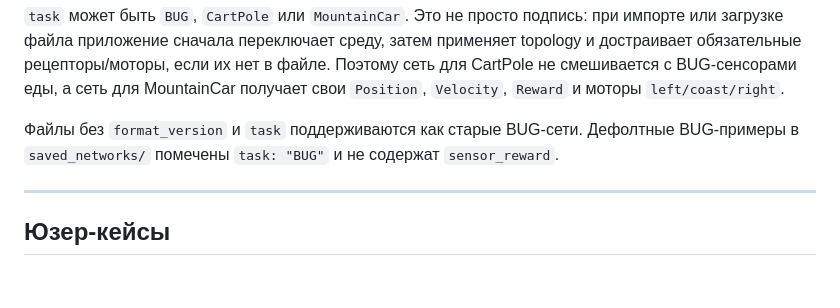
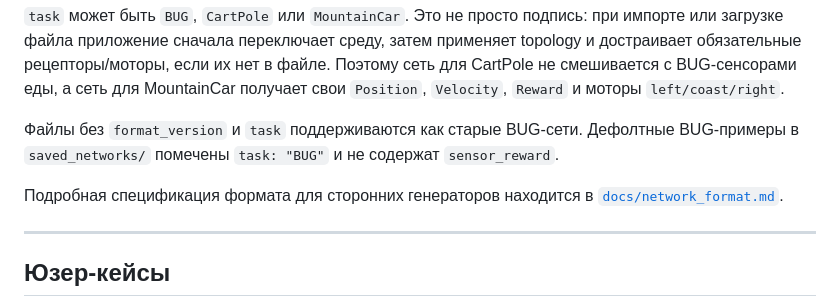
Before and after one commit to BelkinAndrey/spiking-bug, a Markdown page: README.md, the part around the change. Drawn GitHub-style; blank space fills up the shorter version.

```diff
--- a/README.md
+++ b/README.md
@@ -295,6 +295,8 @@ sensor_x_neg получает max(0, -x)
 
 Файлы без `format_version` и `task` поддерживаются как старые BUG-сети. Дефолтные BUG-примеры в `saved_networks/` помечены `task: "BUG"` и не содержат `sensor_reward`.
 
+Подробная спецификация формата для сторонних генераторов находится в [`docs/network_format.md`](docs/network_format.md).
+
 ---
 
 ## Юзер-кейсы
```
Also changed, not shown: docs/network_format.md (added, +423 -0 lines).
